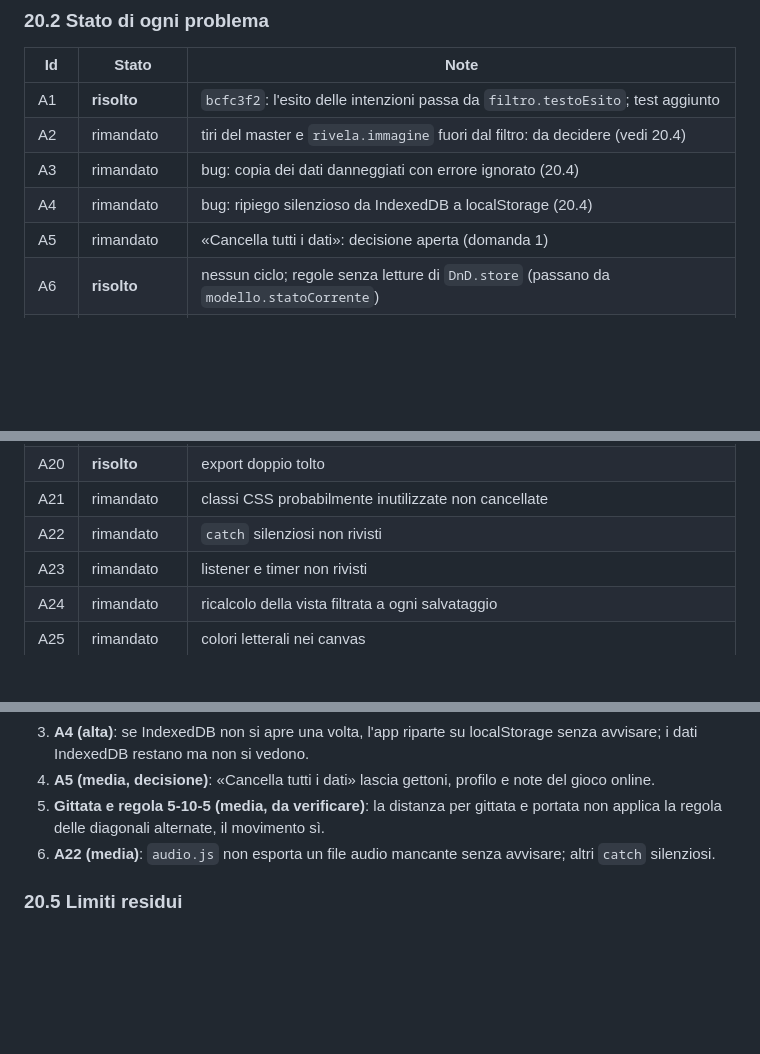
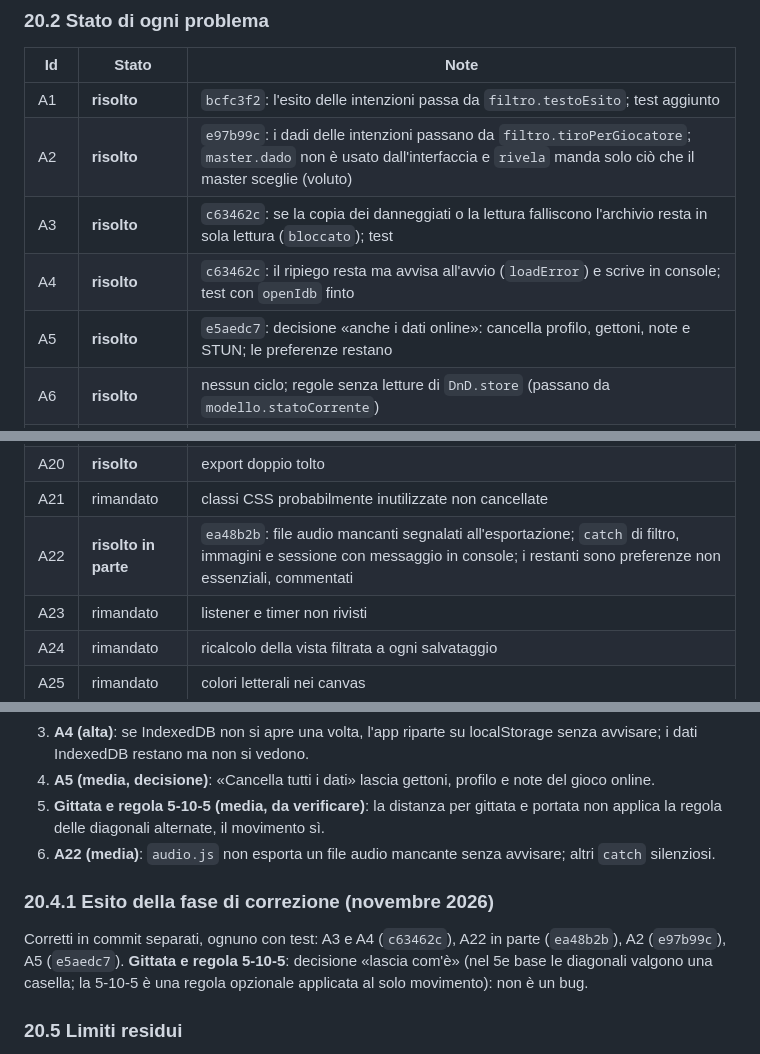
Before and after one commit to AleDagne/Session-Forge, a Markdown page: docs/AUDIT.md, 3 parts joined by grey strips. GitHub-like rendering; blank space fills up the shorter version.

Commit message:
Audit: stato dei bug corretti (A2, A3, A4, A5, A22) e decisione sulla gittata
Co-Authored-By: Claude Opus 5.5 <noreply@anthropic.com>

```diff
--- a/docs/AUDIT.md
+++ b/docs/AUDIT.md
@@ -716,10 +716,10 @@ sotto le 40 righe» **non è raggiunto**.
 | Id | Stato | Note |
 |---|---|---|
 | A1 | **risolto** | `bcfc3f2`: l'esito delle intenzioni passa da `filtro.testoEsito`; test aggiunto |
-| A2 | rimandato | tiri del master e `rivela.immagine` fuori dal filtro: da decidere (vedi 20.4) |
-| A3 | rimandato | bug: copia dei dati danneggiati con errore ignorato (20.4) |
-| A4 | rimandato | bug: ripiego silenzioso da IndexedDB a localStorage (20.4) |
-| A5 | rimandato | «Cancella tutti i dati»: decisione aperta (domanda 1) |
+| A2 | **risolto** | `e97b99c`: i dadi delle intenzioni passano da `filtro.tiroPerGiocatore`; `master.dado` non è usato dall'interfaccia e `rivela` manda solo ciò che il master sceglie (voluto) |
+| A3 | **risolto** | `c63462c`: se la copia dei danneggiati o la lettura falliscono l'archivio resta in sola lettura (`bloccato`); test |
+| A4 | **risolto** | `c63462c`: il ripiego resta ma avvisa all'avvio (`loadError`) e scrive in console; test con `openIdb` finto |
+| A5 | **risolto** | `e5aedc7`: decisione «anche i dati online»: cancella profilo, gettoni, note e STUN; le preferenze restano |
 | A6 | **risolto** | nessun ciclo; regole senza letture di `DnD.store` (passano da `modello.statoCorrente`) |
 | A7 | rimandato | `rete/sessione` esegue ancora tramite `DnD.uiCombattimento.online`: serve prima A8 |
 | A8 | rimandato | le regole di combattimento sono ora in file separati (`ui-combattimento-*.js`) ma restano nell'interfaccia |
@@ -736,7 +736,7 @@ sotto le 40 righe» **non è raggiunto**.
 | A19 | rimandato | nessun export cancellato: serve una verifica uno per uno (domanda 6) |
 | A20 | **risolto** | export doppio tolto |
 | A21 | rimandato | classi CSS probabilmente inutilizzate non cancellate |
-| A22 | rimandato | `catch` silenziosi non rivisti |
+| A22 | **risolto in parte** | `ea48b2b`: file audio mancanti segnalati all'esportazione; `catch` di filtro, immagini e sessione con messaggio in console; i restanti sono preferenze non essenziali, commentati |
 | A23 | rimandato | listener e timer non rivisti |
 | A24 | rimandato | ricalcolo della vista filtrata a ogni salvataggio |
 | A25 | rimandato | colori letterali nei canvas |
@@ -770,6 +770,12 @@ sotto le 40 righe» **non è raggiunto**.
    diagonali alternate, il movimento sì.
 6. **A22 (media)**: `audio.js` non esporta un file audio mancante senza avvisare; altri `catch` silenziosi.
 
+### 20.4.1 Esito della fase di correzione (novembre 2026)
+
+Corretti in commit separati, ognuno con test: A3 e A4 (`c63462c`), A22 in parte (`ea48b2b`), A2 (`e97b99c`), A5
+(`e5aedc7`). **Gittata e regola 5-10-5**: decisione «lascia com'è» (nel 5e base le diagonali valgono una casella; la
+5-10-5 è una regola opzionale applicata al solo movimento): non è un bug.
+
 ### 20.5 Limiti residui
 
 - Le funzioni non sono state accorciate e la documentazione JSDoc riguarda solo le funzioni nuove o spostate.
```
